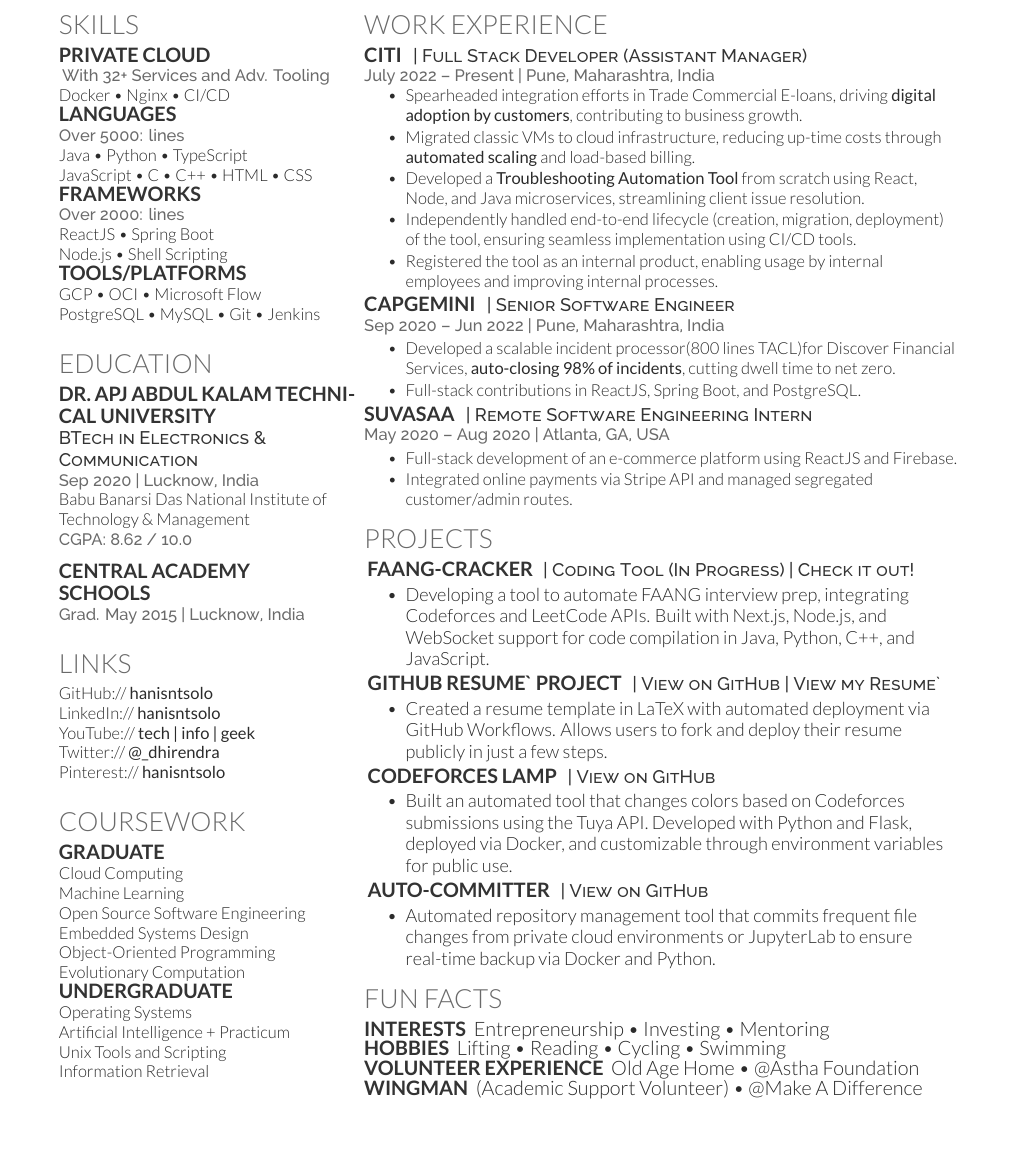
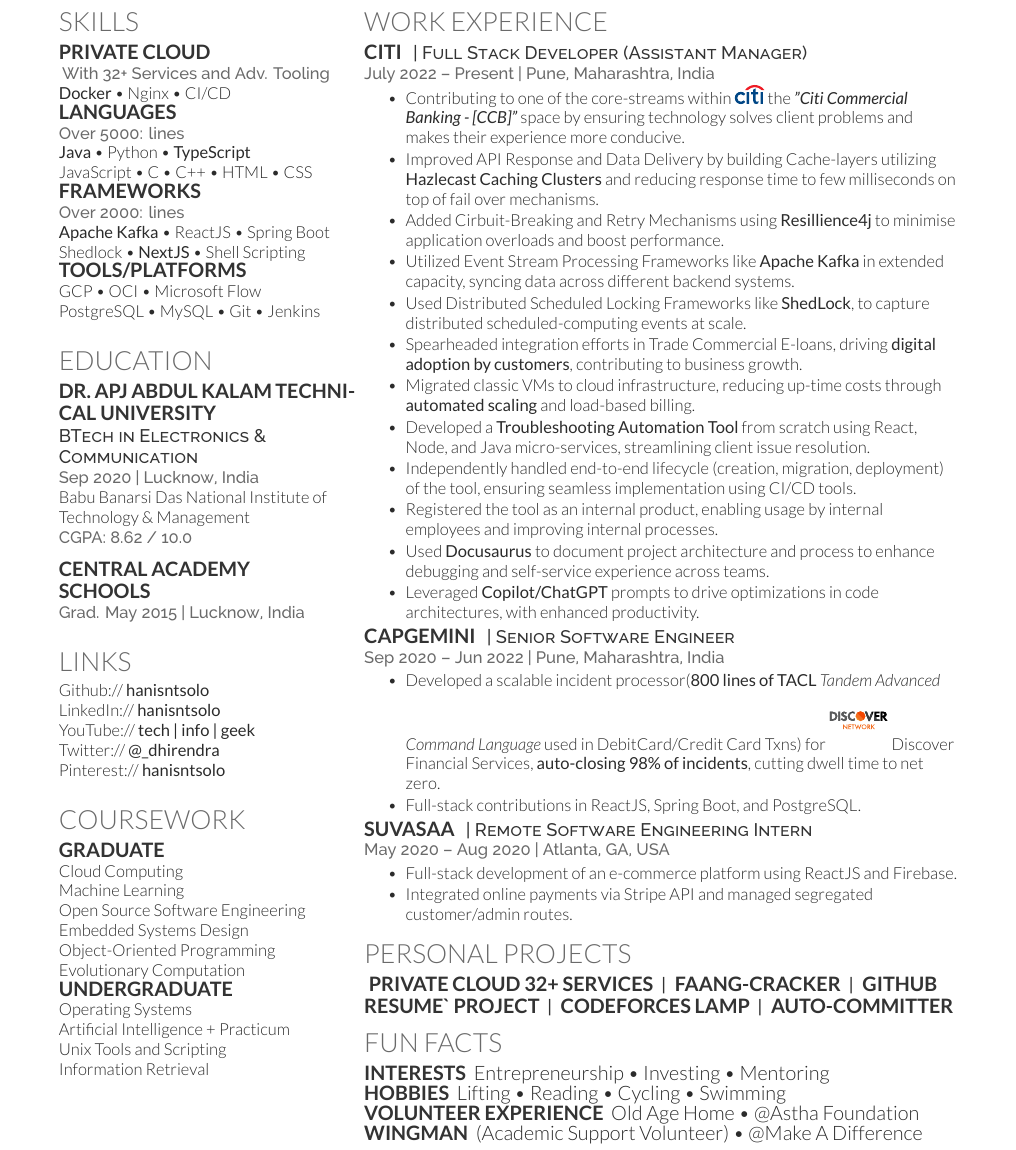
Before and after one commit to hanisntsolo/resume, a LaTeX CV (dhirendra-pratap-singh-resume.tex): part of the page before the commit and part of page 2 of 2 after it, cut so that both start at the same text, the shorter picture padded with empty space. Compiled offline with XeLaTeX.

Commit message:
updated resume 19th jan

```diff
--- a/dhirendra-pratap-singh-resume.tex
+++ b/dhirendra-pratap-singh-resume.tex
@@ -36,6 +36,7 @@
 
 \documentclass[]{dhirendra-pratap-singh-resume}
 \usepackage{fancyhdr}
+\usepackage{svg}
 
 \pagestyle{fancy}
 \fancyhf{}
@@ -75,16 +76,17 @@
 \section{Skills}
 {\subsection{Private Cloud}}
 \href{https://dozzle.hanisntsolo.com}{\location{With 32+ Services and Adv. Tooling}}
-Docker \textbullet{} Nginx \textbullet{} CI/CD
+\textbf{Docker} \textbullet{} Nginx \textbullet{} CI/CD
 \subsection{Languages}
 \location{Over 5000: lines}
-Java \textbullet{} Python \textbullet{} TypeScript \\
+\textbf{Java} \textbullet{} Python \textbullet{} \textbf{TypeScript} \\
 JavaScript \textbullet{} C \textbullet{} C++ \textbullet{} HTML \textbullet{} CSS
 
 \subsection{Frameworks}
 \location{Over 2000: lines}
-ReactJS \textbullet{} Spring Boot \\
-Node.js \textbullet{} Shell Scripting
+\textbf{Apache Kafka} \textbullet{} ReactJS \textbullet{} Spring Boot \\
+Shedlock \textbullet{} \textbf{NextJS} \textbullet{} Shell Scripting \\
+% Docusaurus
 
 \subsection{Tools/Platforms}
 GCP \textbullet{} OCI \textbullet{} Microsoft Flow \\
@@ -115,7 +117,7 @@
 %%%%%%%%%%%%%%%%%%%%%%%%%%%%%%%%%%%%%%
 
 \section{Links}
-GitHub:// \href{https://github.com/hanisntsolo}{\bf hanisntsolo} \\
+Github:// \href{https://github.com/hanisntsolo}{\bf hanisntsolo} \\
 LinkedIn://  \href{https://www.linkedin.com/in/hanisntsolo/}{\bf hanisntsolo} \\
 YouTube://  \href{https://www.youtube.com/channel/UCudY5NQeinXTD9I6eVn1WeQ}{\bf tech | info | geek} \\
 Twitter://  \href{https://twitter.com/_dhirendra}{\bf @\_dhirendra} \\
@@ -162,11 +164,19 @@
 \location{July 2022 – Present | Pune, Maharashtra, India}
 \vspace{\topsep}
 \begin{tightemize}
+\item Contributing to one of the core-streams within \includesvg[width=0.05\textwidth]{assets/citi-2.svg}
+the \textbf{\textit{"Citi Commercial Banking - [CCB]"}} space by ensuring technology solves client problems and makes their experience more conducive.
+\item Improved API Response and Data Delivery by building Cache-layers utilizing \textbf{Hazlecast Caching Clusters} and reducing response time to few milliseconds on top of fail over mechanisms.
+\item Added Cirbuit-Breaking and Retry Mechanisms using \textbf{Resillience4j} to minimise application overloads and boost performance.
+\item Utilized Event Stream Processing Frameworks like \textbf{Apache Kafka} in extended capacity, syncing data across different backend systems.
+\item Used Distributed Scheduled Locking Frameworks like \textbf{ShedLock}, to capture distributed scheduled-computing events at scale.
 \item Spearheaded integration efforts in Trade Commercial E-loans, driving \textbf{digital adoption by customers}, contributing to business growth.
 \item Migrated classic VMs to cloud infrastructure, reducing up-time costs through \textbf{automated scaling} and load-based billing.
-\item Developed a \textbf{Troubleshooting Automation Tool} from scratch using React, Node, and Java microservices, streamlining client issue resolution.
+\item Developed a \textbf{Troubleshooting Automation Tool} from scratch using React, Node, and Java micro-services, streamlining client issue resolution.
 \item Independently handled end-to-end lifecycle (creation, migration, deployment) of the tool, ensuring seamless implementation using CI/CD tools.
 \item Registered the tool as an internal product, enabling usage by internal employees and improving internal processes.
+\item Used \textbf{Docusaurus} to document project architecture and process to enhance debugging and self-service experience across teams.
+\item Leveraged \textbf{Copilot/ChatGPT} prompts to drive optimizations in code architectures, with enhanced productivity.
 \end{tightemize}
 % \sectionsep
 
@@ -175,7 +185,7 @@
 \location{Sep 2020 – Jun 2022 | Pune, Maharashtra, India}
 % \vspace{\topsep}
 \begin{tightemize}
-\item Developed a scalable incident processor(800 lines TACL)for Discover Financial Services, \textbf{auto-closing 98\% of incidents}, cutting dwell time to net zero.
+\item Developed a scalable incident processor(\textbf{800 lines of TACL} \textit{Tandem Advanced Command Language} used in DebitCard/Credit Card Txns) for \includesvg[width=0.1\textwidth]{assets/discover-network.svg} Discover Financial Services, \textbf{auto-closing 98\% of incidents}, cutting dwell time to net zero.
 % \item Enhanced data structures in TACL, improving processing efficiency.
 % \item Automated tasks using Microsoft Flow, streamlining monitoring.
 \item Full-stack contributions in ReactJS, Spring Boot, and PostgreSQL.
@@ -196,30 +206,37 @@
 %     PROJECTS
 %%%%%%%%%%%%%%%%%%%%%%%%%%%%%%%%%%%%%%
 
-\section{Projects}
-\href{https://faangcracker.hanisntsolo.com/}{\runsubsection{FAANG-CRACKER}}
-\descript{| \href{https://faangcracker.hanisntsolo.com/}{Coding Tool (In Progress)} | \href{https://faangcracker.hanisntsolo.com/}{Check it out!} }
-\begin{tightemize}
-\item Developing a tool to automate FAANG interview prep, integrating Codeforces and LeetCode APIs. Built with Next.js, Node.js, and WebSocket support for code compilation in Java, Python, C++, and JavaScript.
-\end{tightemize}
+\section{Personal Projects}
+% \href{https://faangcracker.hanisntsolo.com/}{\runsubsection{FAANG-CRACKER}}
+\descript{
+\href{https://dozzle.hanisntsolo.com/}{\runsubsection{PRIVATE CLOUD 32+ Services}} |
+\href{https://faangcracker.hanisntsolo.com/}{\runsubsection{FAANG-CRACKER}} |
+\href{https://github.com/hanisntsolo/resume}{\runsubsection{GitHub Resume` Project}} |
+\href{https://github.com/hanisntsolo/codeforces-lamp}{\runsubsection{Codeforces Lamp}} |
+\href{https://github.com/hanisntsolo/auto-committer}{\runsubsection{Auto-committer}}
+}
+% \descript{| \href{https://faangcracker.hanisntsolo.com/}{Coding Tool (In Progress)} | \href{https://faangcracker.hanisntsolo.com/}{Check it out!} }
+% \begin{tightemize}
+% \item Developing a tool to automate FAANG interview prep, integrating Codeforces and LeetCode APIs. Built with Next.js, Node.js, and WebSocket support for code compilation in Java, Python, C++, and JavaScript.
+% \end{tightemize}
 
-\href{https://github.com/hanisntsolo/resume}{\runsubsection{GitHub Resume` Project}}
-\descript{| \href{https://github.com/hanisntsolo/resume}{View on GitHub} | \href{https://resume.hanisntsolo.com/}{View my Resume`}}
-\begin{tightemize}
-\item Created a resume template in LaTeX with automated deployment via GitHub Workflows. Allows users to fork and deploy their resume publicly in just a few steps.
-\end{tightemize}
+% \href{https://github.com/hanisntsolo/resume}{\runsubsection{GitHub Resume` Project}}
+% \descript{| \href{https://github.com/hanisntsolo/resume}{View on GitHub} | \href{https://resume.hanisntsolo.com/}{View my Resume`}}
+% \begin{tightemize}
+% \item Created a resume template in LaTeX with automated deployment via GitHub Workflows. Allows users to fork and deploy their resume publicly in just a few steps.
+% \end{tightemize}
 
-\href{https://github.com/hanisntsolo/codeforces-lamp}{\runsubsection{Codeforces Lamp}}
-\descript{| \href{https://github.com/hanisntsolo/codeforces-lamp}{View on GitHub} }
-\begin{tightemize}
-\item Built an automated tool that changes colors based on Codeforces submissions using the Tuya API. Developed with Python and Flask, deployed via Docker, and customizable through environment variables for public use.
-\end{tightemize}
+% \href{https://github.com/hanisntsolo/codeforces-lamp}{\runsubsection{Codeforces Lamp}}
+% \descript{| \href{https://github.com/hanisntsolo/codeforces-lamp}{View on GitHub} }
+% \begin{tightemize}
+% \item Built an automated tool that changes colors based on Codeforces submissions using the Tuya API. Developed with Python and Flask, deployed via Docker, and customizable through environment variables for public use.
+% \end{tightemize}
 
-\href{https://github.com/hanisntsolo/auto-committer}{\runsubsection{Auto-committer}}
-\descript{| \href{https://github.com/hanisntsolo/auto-committer}{View on GitHub} }
-\begin{tightemize}
-\item Automated repository management tool that commits frequent file changes from private cloud environments or JupyterLab to ensure real-time backup via Docker and Python.
-\end{tightemize}
+% \href{https://github.com/hanisntsolo/auto-committer}{\runsubsection{Auto-committer}}
+% \descript{| \href{https://github.com/hanisntsolo/auto-committer}{View on GitHub} }
+% \begin{tightemize}
+% \item Automated repository management tool that commits frequent file changes from private cloud environments or JupyterLab to ensure real-time backup via Docker and Python.
+% \end{tightemize}
 
 
 % Very big section -
```
Also changed, not shown: assets/citi-2.svg (added), assets/discover-network.svg (added), dhirendra-pratap-singh-resume.tex (2 more changed lines).
